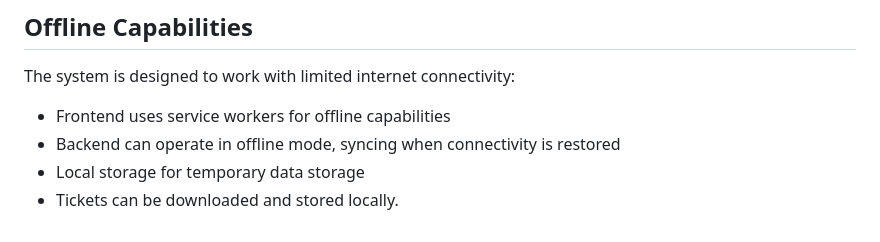
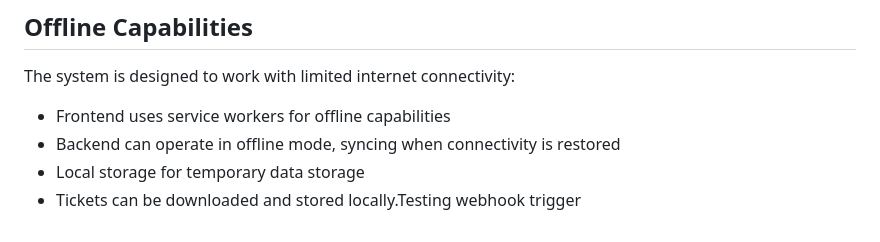
Before and after one commit to sabiut/qr-checkin-system, a Markdown page: README.md, the part around the change. Rendered like a GitHub page.

Commit message:
Test webhook trigger

```diff
--- a/README.md
+++ b/README.md
@@ -132,4 +132,4 @@ The system is designed to work with limited internet connectivity:
 - Frontend uses service workers for offline capabilities
 - Backend can operate in offline mode, syncing when connectivity is restored
 - Local storage for temporary data storage
-- Tickets can be downloaded and stored locally.
+- Tickets can be downloaded and stored locally.Testing webhook trigger
```
